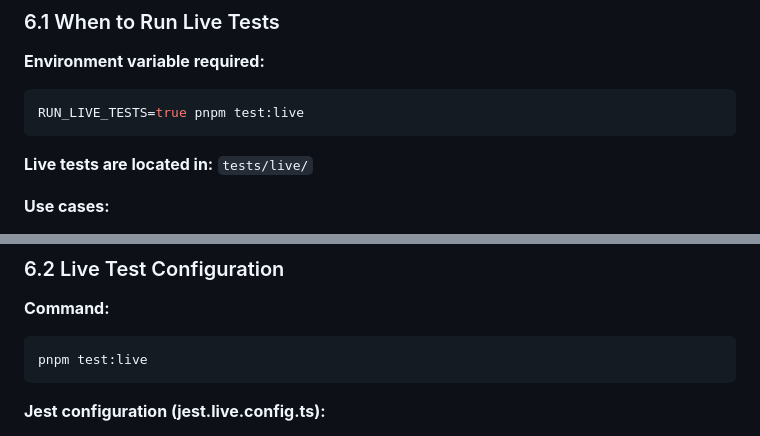
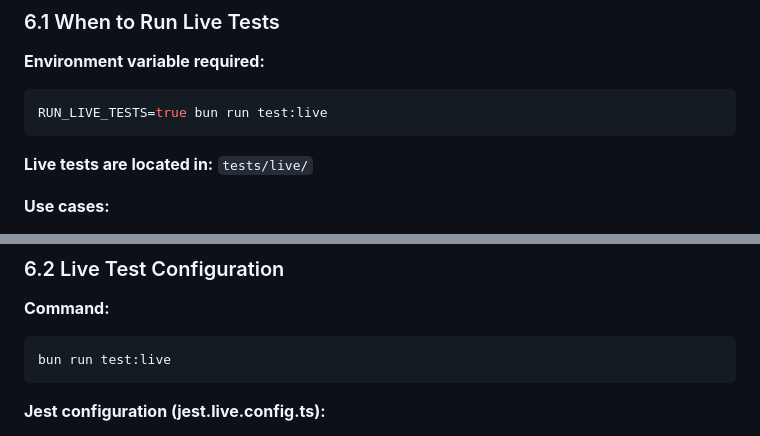
Before and after one commit to laxamentumtech/audnexus, a Markdown page: AGENTS.md, 2 parts joined by grey strips. GitHub-like rendering.

````diff
--- a/AGENTS.md
+++ b/AGENTS.md
@@ -430,7 +430,7 @@ The repository uses `webiny/action-conventional-commits` to validate commit mess
 **Environment variable required:**
 
 ```bash
-RUN_LIVE_TESTS=true pnpm test:live
+RUN_LIVE_TESTS=true bun run test:live
 ```
 
 **Live tests are located in:** `tests/live/`
@@ -447,7 +447,7 @@ RUN_LIVE_TESTS=true pnpm test:live
 **Command:**
 
 ```bash
-pnpm test:live
+bun run test:live
 ```
 
 **Jest configuration (jest.live.config.ts):**
````
Also changed, not shown: BUN_TEST_COMPATIBILITY.md (+6 -6 lines), 1 other file.
